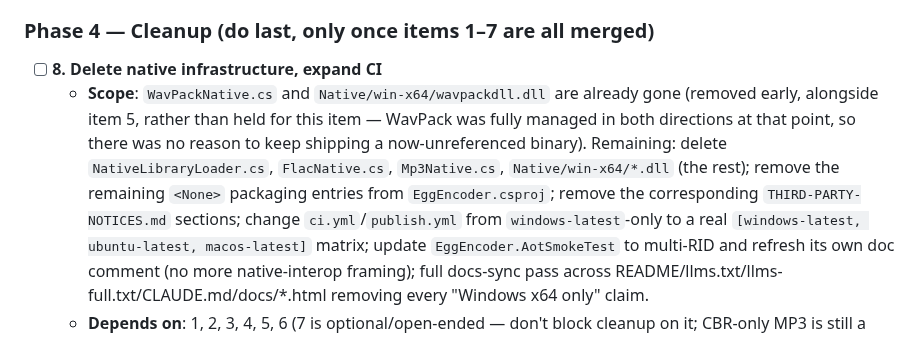
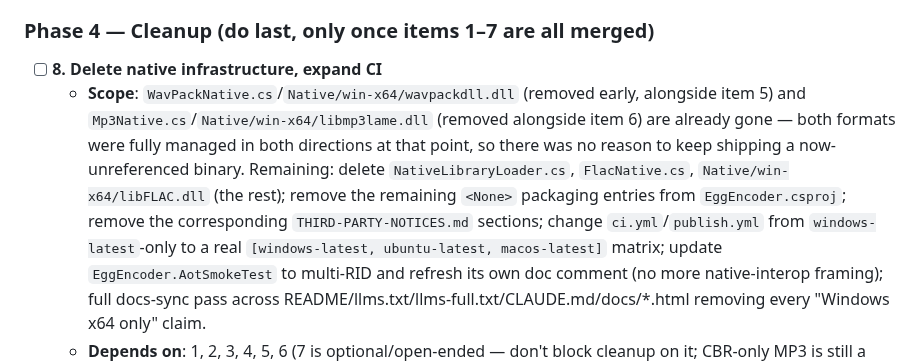
Before and after one commit to eggspot/EggEncoder, a Markdown page: docs/managed-codec-rewrite-plan.md, the part around the change. Drawn GitHub-style.

Commit message:
docs: fix item 8's scope list to reflect Mp3Native.cs/libmp3lame.dll already removed (second review pass)
Mirrors the WavPack precedent already noted in the same paragraph -- both
formats' native files were removed once that format became fully managed in
both directions, rather than held for the Phase 4 cleanup item.

Co-Authored-By: Claude Sonnet 5 <noreply@anthropic.com>

```diff
--- a/docs/managed-codec-rewrite-plan.md
+++ b/docs/managed-codec-rewrite-plan.md
@@ -515,12 +515,13 @@ commitments.
 ### Phase 4 — Cleanup (do last, only once items 1–7 are all merged)
 
 - [ ] **8. Delete native infrastructure, expand CI**
-  - **Scope**: `WavPackNative.cs` and `Native/win-x64/wavpackdll.dll` are already gone (removed
-    early, alongside item 5, rather than held for this item — WavPack was fully managed in both
-    directions at that point, so there was no reason to keep shipping a now-unreferenced binary).
-    Remaining: delete `NativeLibraryLoader.cs`, `FlacNative.cs`, `Mp3Native.cs`,
-    `Native/win-x64/*.dll` (the rest); remove the remaining `<None>` packaging entries from
-    `EggEncoder.csproj`; remove the corresponding `THIRD-PARTY-NOTICES.md` sections; change
+  - **Scope**: `WavPackNative.cs`/`Native/win-x64/wavpackdll.dll` (removed early, alongside item 5)
+    and `Mp3Native.cs`/`Native/win-x64/libmp3lame.dll` (removed alongside item 6) are already gone
+    — both formats were fully managed in both directions at that point, so there was no reason to
+    keep shipping a now-unreferenced binary. Remaining: delete `NativeLibraryLoader.cs`,
+    `FlacNative.cs`, `Native/win-x64/libFLAC.dll` (the rest); remove the remaining `<None>`
+    packaging entries from `EggEncoder.csproj`; remove the corresponding `THIRD-PARTY-NOTICES.md`
+    sections; change
     `ci.yml`/`publish.yml` from
     `windows-latest`-only to a real `[windows-latest, ubuntu-latest, macos-latest]` matrix; update
     `EggEncoder.AotSmokeTest` to multi-RID and refresh its own doc comment (no more native-interop
```
